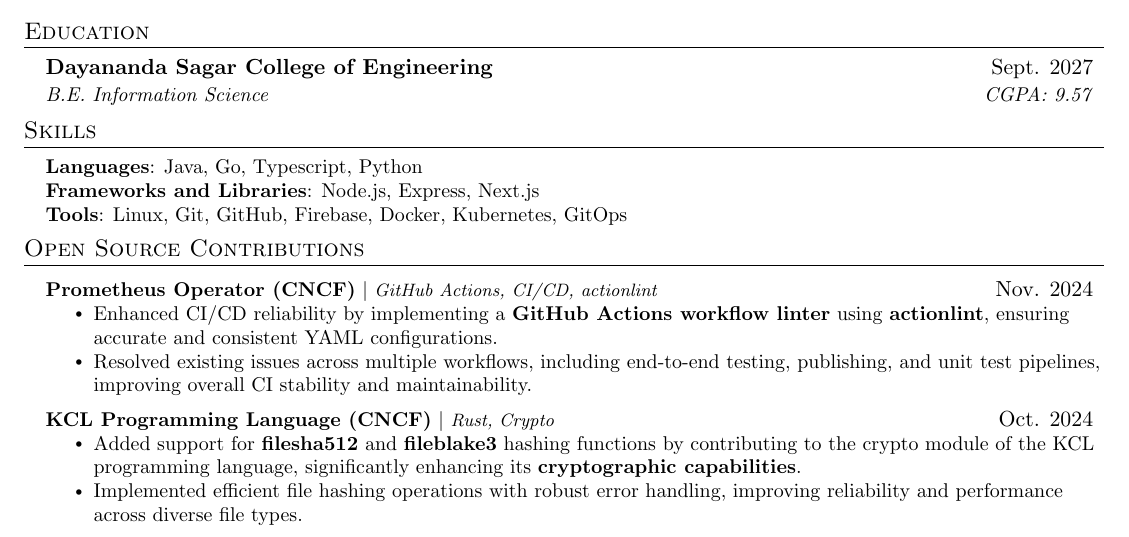
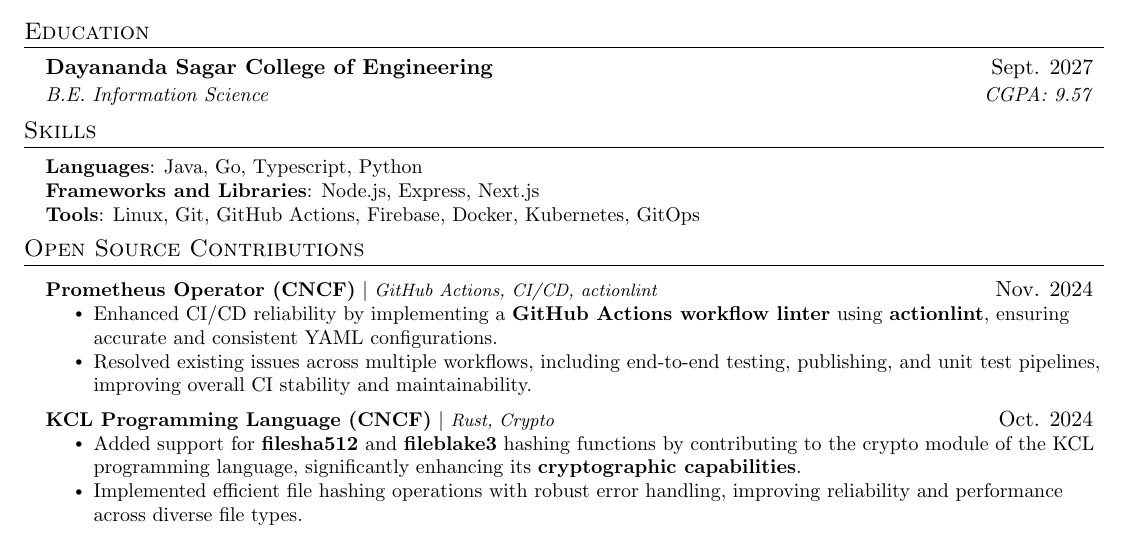
Before and after one commit to slashexx/resumeArchive, a LaTeX document (main.tex): part of the page, cut so that both start at the same text. Compiled offline with pdfLaTeX.

Commit message:
Forgot to add github actions
Signed-off-by: slashexx <dhruvpuri.35@gmail.com>

```diff
--- a/main.tex
+++ b/main.tex
@@ -149,7 +149,7 @@
      \textbf{Languages}{: Java, Go, Typescript, Python} \\
      \textbf{Frameworks and Libraries}{: Node.js, Express, Next.js} \\
 
-     \textbf{Tools}{: Linux, Git, GitHub, Firebase, Docker, Kubernetes, GitOps}
+     \textbf{Tools}{: Linux, Git, GitHub Actions, Firebase, Docker, Kubernetes, GitOps}
 
      % \textbf{Frameworks}{: React, Node.js, Flask, JUnit, WordPress, Material-UI, FastAPI} \\
 
```
Also changed, not shown: Dhruv_s_resume - 22.11.24.pdf.
